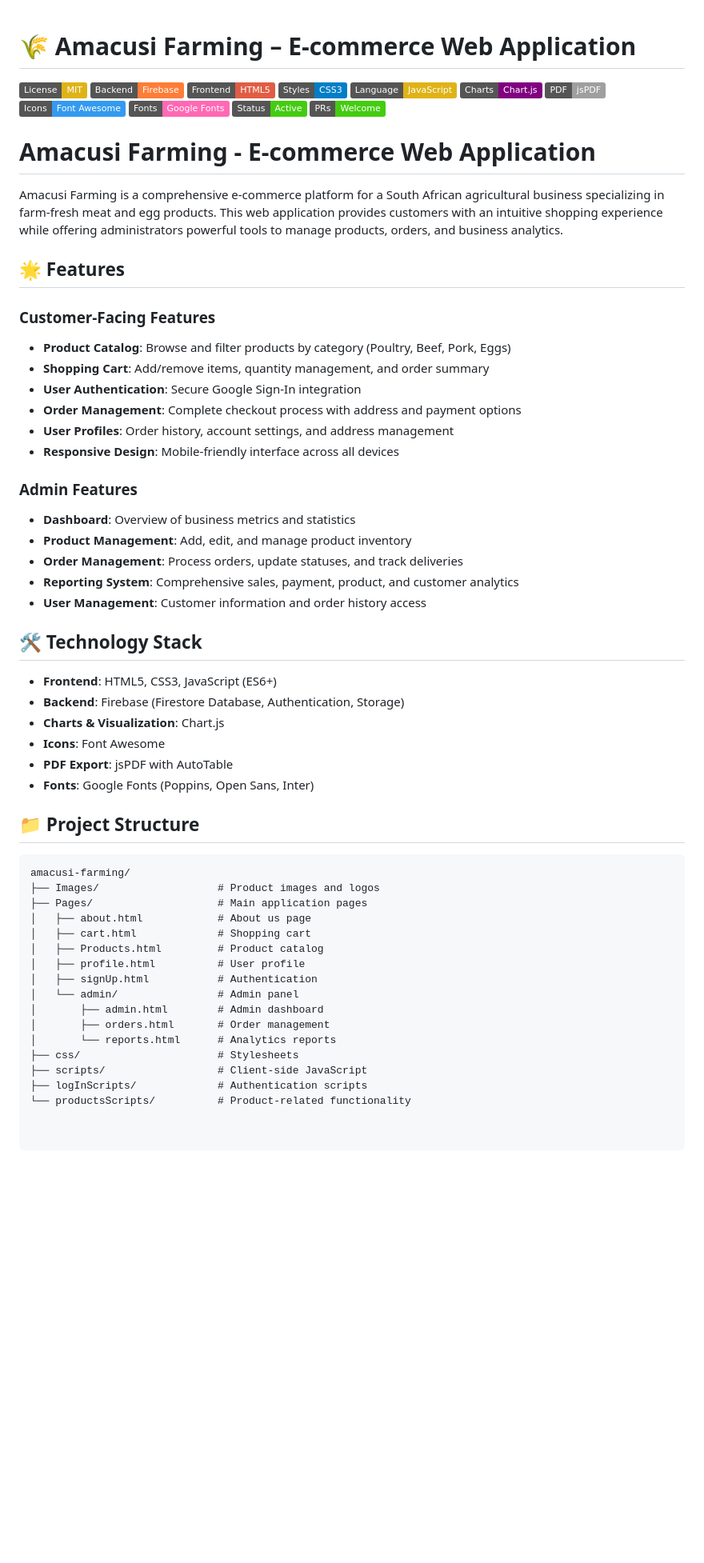
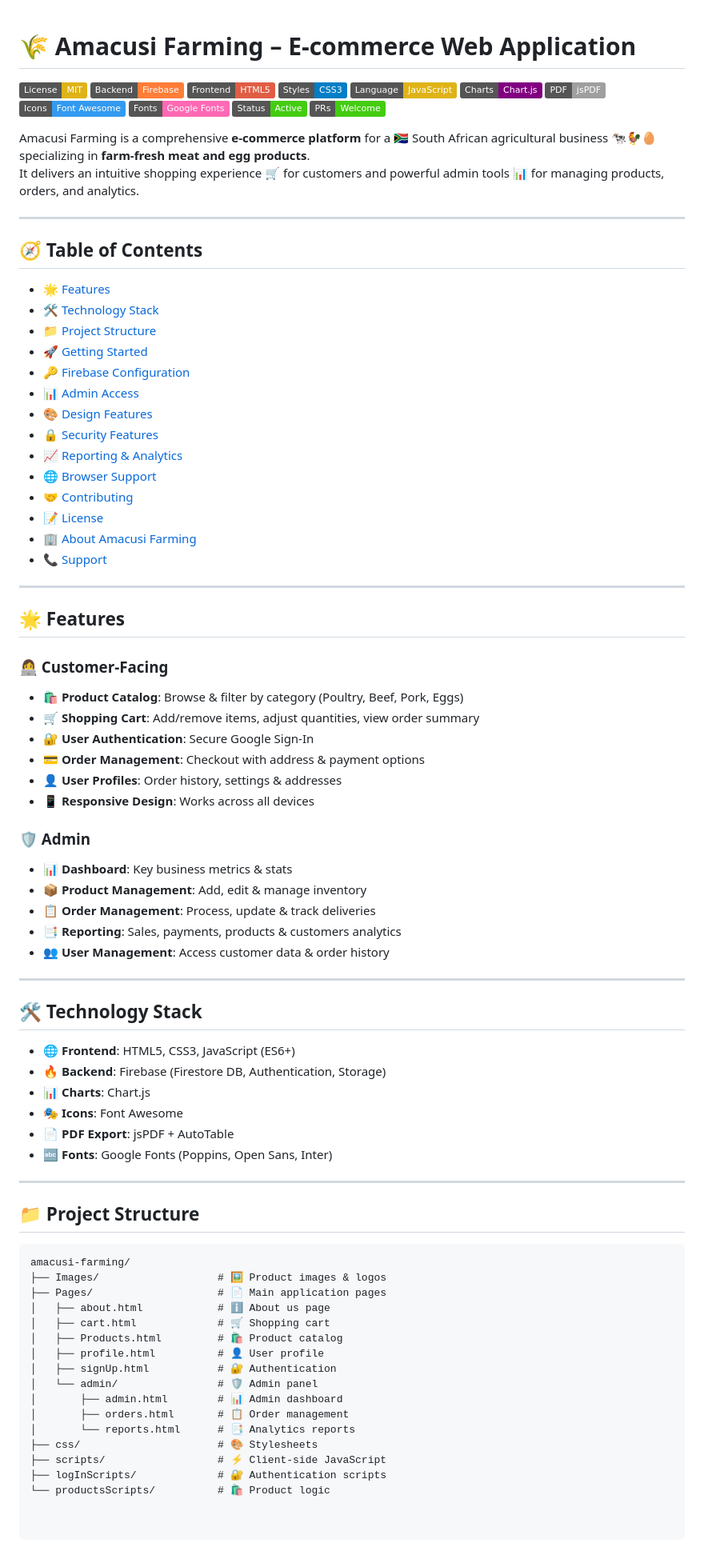
Before and after one commit to Amacusi-Farming-Web-System/Amacusi-Farming, a Markdown page: README.md, the part around the change printed below. Shown: that part at 80% size. Rendered like a GitHub page; badges without logos; blank space fills up the shorter version.

Commit message:
Comprehensive README file

````diff
--- a/README.md
+++ b/README.md
@@ -1,3 +1,2 @@
-
 # 🌾 Amacusi Farming – E-commerce Web Application
 
@@ -15,54 +14,72 @@
 
+Amacusi Farming is a comprehensive **e-commerce platform** for a 🇿🇦 South African agricultural business 🐄🐓🥚 specializing in **farm-fresh meat and egg products**.
+It delivers an intuitive shopping experience 🛒 for customers and powerful admin tools 📊 for managing products, orders, and analytics.
 
+---
 
-# Amacusi Farming - E-commerce Web Application
+## 🧭 Table of Contents
+- 🌟 [Features](#-features)
+- 🛠️ [Technology Stack](#%EF%B8%8F-technology-stack)
+- 📁 [Project Structure](#-project-structure)
+- 🚀 [Getting Started](#-getting-started)
+- 🔑 [Firebase Configuration](#-firebase-configuration)
+- 📊 [Admin Access](#-admin-access)
+- 🎨 [Design Features](#-design-features)
+- 🔒 [Security Features](#-security-features)
+- 📈 [Reporting & Analytics](#-reporting--analytics)
+- 🌐 [Browser Support](#-browser-support)
+- 🤝 [Contributing](#-contributing)
+- 📝 [License](#-license)
+- 🏢 [About Amacusi Farming](#-about-amacusi-farming)
+- 📞 [Support](#-support)
 
-Amacusi Farming is a comprehensive e-commerce platform for a South African agricultural business specializing in farm-fresh meat and egg products. This web application provides customers with an intuitive shopping experience while offering administrators powerful tools to manage products, orders, and business analytics.
+---
 
 ## 🌟 Features
 
-### Customer-Facing Features
+### 👩‍💻 Customer-Facing
+- 🛍️ **Product Catalog**: Browse & filter by category (Poultry, Beef, Pork, Eggs)
+- 🛒 **Shopping Cart**: Add/remove items, adjust quantities, view order summary
+- 🔐 **User Authentication**: Secure Google Sign-In
+- 💳 **Order Management**: Checkout with address & payment options
+- 👤 **User Profiles**: Order history, settings & addresses
+- 📱 **Responsive Design**: Works across all devices
 
-- **Product Catalog**: Browse and filter products by category (Poultry, Beef, Pork, Eggs)
-- **Shopping Cart**: Add/remove items, quantity management, and order summary
-- **User Authentication**: Secure Google Sign-In integration
-- **Order Management**: Complete checkout process with address and payment options
-- **User Profiles**: Order history, account settings, and address management
-- **Responsive Design**: Mobile-friendly interface across all devices
+### 🛡️ Admin
+- 📊 **Dashboard**: Key business metrics & stats
+- 📦 **Product Management**: Add, edit & manage inventory
+- 📋 **Order Management**: Process, update & track deliveries
+- 📑 **Reporting**: Sales, payments, products & customers analytics
+- 👥 **User Management**: Access customer data & order history
 
-### Admin Features
-
-- **Dashboard**: Overview of business metrics and statistics
-- **Product Management**: Add, edit, and manage product inventory
-- **Order Management**: Process orders, update statuses, and track deliveries
-- **Reporting System**: Comprehensive sales, payment, product, and customer analytics
-- **User Management**: Customer information and order history access
+---
 
 ## 🛠️ Technology Stack
+- 🌐 **Frontend**: HTML5, CSS3, JavaScript (ES6+)
+- 🔥 **Backend**: Firebase (Firestore DB, Authentication, Storage)
+- 📊 **Charts**: Chart.js
+- 🎭 **Icons**: Font Awesome
+- 📄 **PDF Export**: jsPDF + AutoTable
+- 🔤 **Fonts**: Google Fonts (Poppins, Open Sans, Inter)
 
-- **Frontend**: HTML5, CSS3, JavaScript (ES6+)
-- **Backend**: Firebase (Firestore Database, Authentication, Storage)
-- **Charts & Visualization**: Chart.js
-- **Icons**: Font Awesome
-- **PDF Export**: jsPDF with AutoTable
-- **Fonts**: Google Fonts (Poppins, Open Sans, Inter)
+---
 
 ## 📁 Project Structure
 
 ```text
 amacusi-farming/
-├── Images/                   # Product images and logos
-├── Pages/                    # Main application pages
-│   ├── about.html            # About us page
-│   ├── cart.html             # Shopping cart
-│   ├── Products.html         # Product catalog
-│   ├── profile.html          # User profile
-│   ├── signUp.html           # Authentication
-│   └── admin/                # Admin panel
-│       ├── admin.html        # Admin dashboard
-│       ├── orders.html       # Order management
-│       └── reports.html      # Analytics reports
-├── css/                      # Stylesheets
-├── scripts/                  # Client-side JavaScript
-├── logInScripts/             # Authentication scripts
-└── productsScripts/          # Product-related functionality
+├── Images/                   # 🖼️ Product images & logos
+├── Pages/                    # 📄 Main application pages
+│   ├── about.html            # ℹ️ About us page
+│   ├── cart.html             # 🛒 Shopping cart
+│   ├── Products.html         # 🛍️ Product catalog
+│   ├── profile.html          # 👤 User profile
+│   ├── signUp.html           # 🔐 Authentication
+│   └── admin/                # 🛡️ Admin panel
+│       ├── admin.html        # 📊 Admin dashboard
+│       ├── orders.html       # 📋 Order management
+│       └── reports.html      # 📑 Analytics reports
+├── css/                      # 🎨 Stylesheets
+├── scripts/                  # ⚡ Client-side JavaScript
+├── logInScripts/             # 🔐 Authentication scripts
+└── productsScripts/          # 🛍️ Product logic
````
Also changed, not shown: other parts of README.md (+11 -11 lines).
